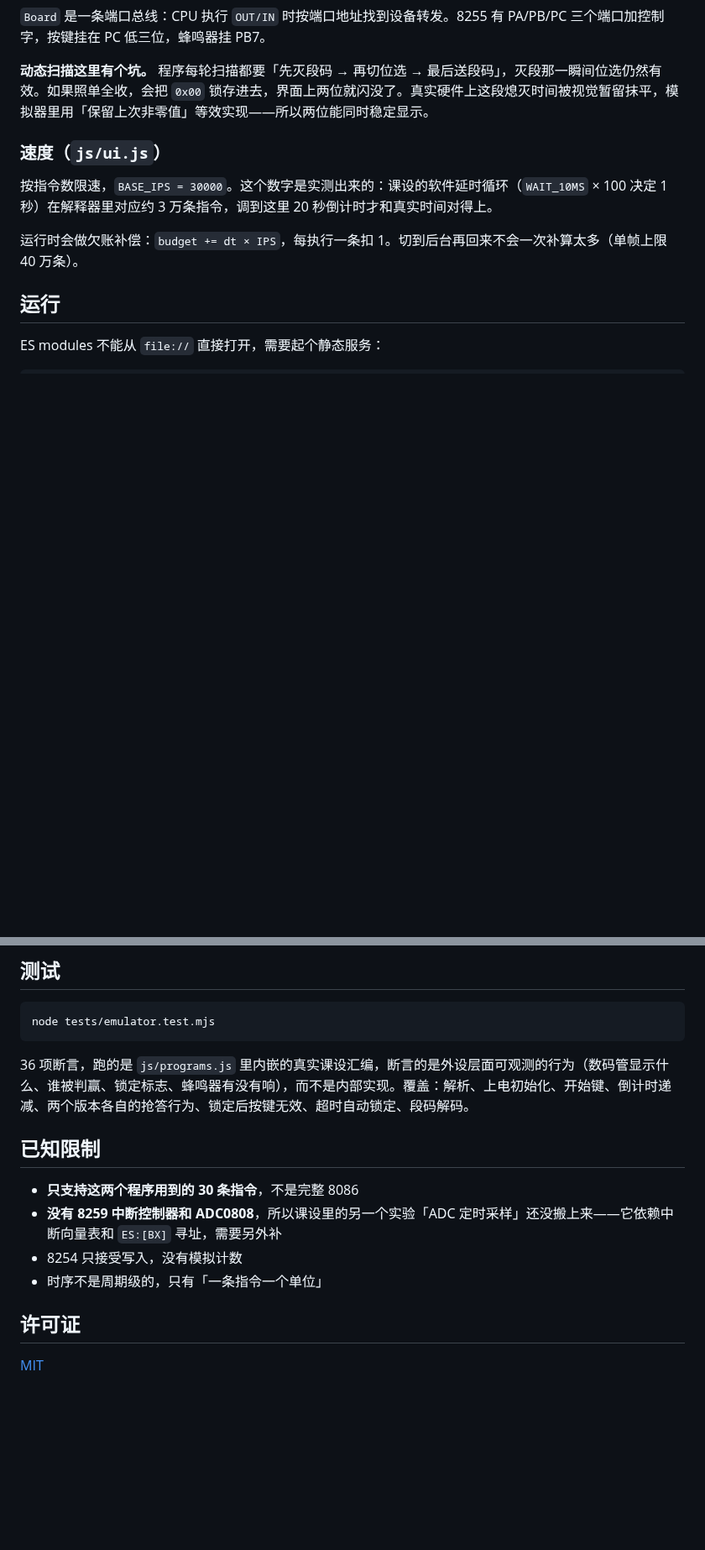
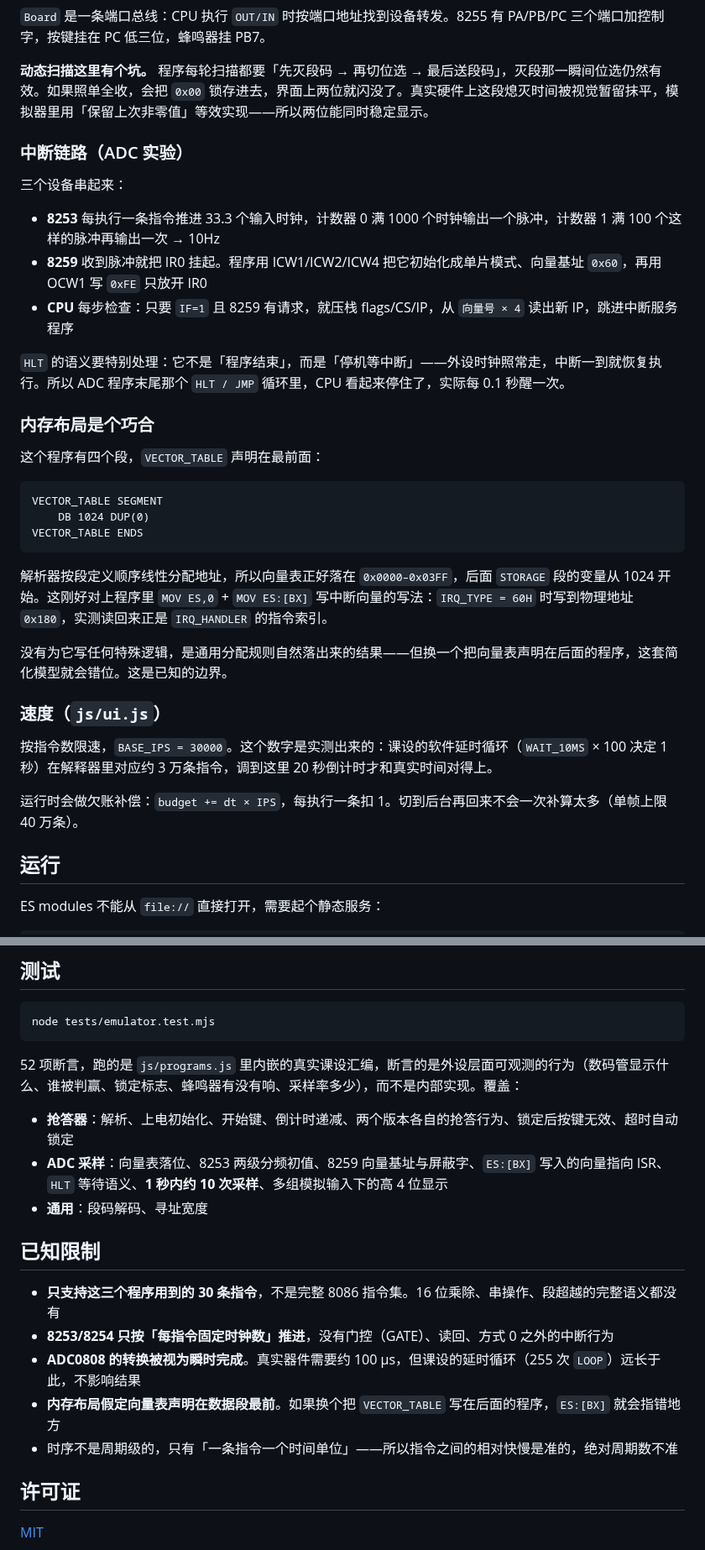
Before and after one commit to Leslieryin/8086-emulator-lab, a Markdown page: README.md, 2 parts joined by grey strips. Shown at 84% size. Rendered like a GitHub page; blank space fills up the shorter version.

````diff
--- a/README.md
+++ b/README.md
@@ -97,6 +117,30 @@
 
 **动态扫描这里有个坑。** 程序每轮扫描都要「先灭段码 → 再切位选 → 最后送段码」，灭段那一瞬间位选仍然有效。如果照单全收，会把 `0x00` 锁存进去，界面上两位就闪没了。真实硬件上这段熄灭时间被视觉暂留抹平，模拟器里用「保留上次非零值」等效实现——所以两位能同时稳定显示。
 
+### 中断链路（ADC 实验）
+
+三个设备串起来：
+
+- **8253** 每执行一条指令推进 33.3 个输入时钟，计数器 0 满 1000 个时钟输出一个脉冲，计数器 1 满 100 个这样的脉冲再输出一次 → 10Hz
+- **8259** 收到脉冲就把 IR0 挂起。程序用 ICW1/ICW2/ICW4 把它初始化成单片模式、向量基址 `0x60`，再用 OCW1 写 `0xFE` 只放开 IR0
+- **CPU** 每步检查：只要 `IF=1` 且 8259 有请求，就压栈 flags/CS/IP，从 `向量号 × 4` 读出新 IP，跳进中断服务程序
+
+`HLT` 的语义要特别处理：它不是「程序结束」，而是「停机等中断」——外设时钟照常走，中断一到就恢复执行。所以 ADC 程序末尾那个 `HLT / JMP` 循环里，CPU 看起来停住了，实际每 0.1 秒醒一次。
+
+### 内存布局是个巧合
+
+这个程序有四个段，`VECTOR_TABLE` 声明在最前面：
+
+```asm
+VECTOR_TABLE SEGMENT
+    DB 1024 DUP(0)
+VECTOR_TABLE ENDS
+```
+
+解析器按段定义顺序线性分配地址，所以向量表正好落在 `0x0000–0x03FF`，后面 `STORAGE` 段的变量从 1024 开始。这刚好对上程序里 `MOV ES,0` + `MOV ES:[BX]` 写中断向量的写法：`IRQ_TYPE = 60H` 时写到物理地址 `0x180`，实测读回来正是 `IRQ_HANDLER` 的指令索引。
+
+没有为它写任何特殊逻辑，是通用分配规则自然落出来的结果——但换一个把向量表声明在后面的程序，这套简化模型就会错位。这是已知的边界。
+
 ### 速度（`js/ui.js`）
 
 按指令数限速，`BASE_IPS = 30000`。这个数字是实测出来的：课设的软件延时循环（`WAIT_10MS` × 100 决定 1 秒）在解释器里对应约 3 万条指令，调到这里 20 秒倒计时才和真实时间对得上。
@@ -120,14 +164,19 @@ python -m http.server 8000
 node tests/emulator.test.mjs
 ```
 
-36 项断言，跑的是 `js/programs.js` 里内嵌的真实课设汇编，断言的是外设层面可观测的行为（数码管显示什么、谁被判赢、锁定标志、蜂鸣器有没有响），而不是内部实现。覆盖：解析、上电初始化、开始键、倒计时递减、两个版本各自的抢答行为、锁定后按键无效、超时自动锁定、段码解码。
+52 项断言，跑的是 `js/programs.js` 里内嵌的真实课设汇编，断言的是外设层面可观测的行为（数码管显示什么、谁被判赢、锁定标志、蜂鸣器有没有响、采样率多少），而不是内部实现。覆盖：
+
+- **抢答器**：解析、上电初始化、开始键、倒计时递减、两个版本各自的抢答行为、锁定后按键无效、超时自动锁定
+- **ADC 采样**：向量表落位、8253 两级分频初值、8259 向量基址与屏蔽字、`ES:[BX]` 写入的向量指向 ISR、`HLT` 等待语义、**1 秒内约 10 次采样**、多组模拟输入下的高 4 位显示
+- **通用**：段码解码、寻址宽度
 
 ## 已知限制
 
-- **只支持这两个程序用到的 30 条指令**，不是完整 8086
-- **没有 8259 中断控制器和 ADC0808**，所以课设里的另一个实验「ADC 定时采样」还没搬上来——它依赖中断向量表和 `ES:[BX]` 寻址，需要另外补
-- 8254 只接受写入，没有模拟计数
-- 时序不是周期级的，只有「一条指令一个单位」
+- **只支持这三个程序用到的 30 条指令**，不是完整 8086 指令集。16 位乘除、串操作、段超越的完整语义都没有
+- **8253/8254 只按「每指令固定时钟数」推进**，没有门控（GATE）、读回、方式 0 之外的中断行为
+- **ADC0808 的转换被视为瞬时完成**。真实器件需要约 100 μs，但课设的延时循环（255 次 `LOOP`）远长于此，不影响结果
+- **内存布局假定向量表声明在数据段最前**。如果换个把 `VECTOR_TABLE` 写在后面的程序，`ES:[BX]` 就会指错地方
+- 时序不是周期级的，只有「一条指令一个时间单位」——所以指令之间的相对快慢是准的，绝对周期数不准
 
 ## 许可证
 
````
Also changed, not shown: other parts of README.md (+22 -2 lines), docs/shot-adc.png (added), 8 other files.
